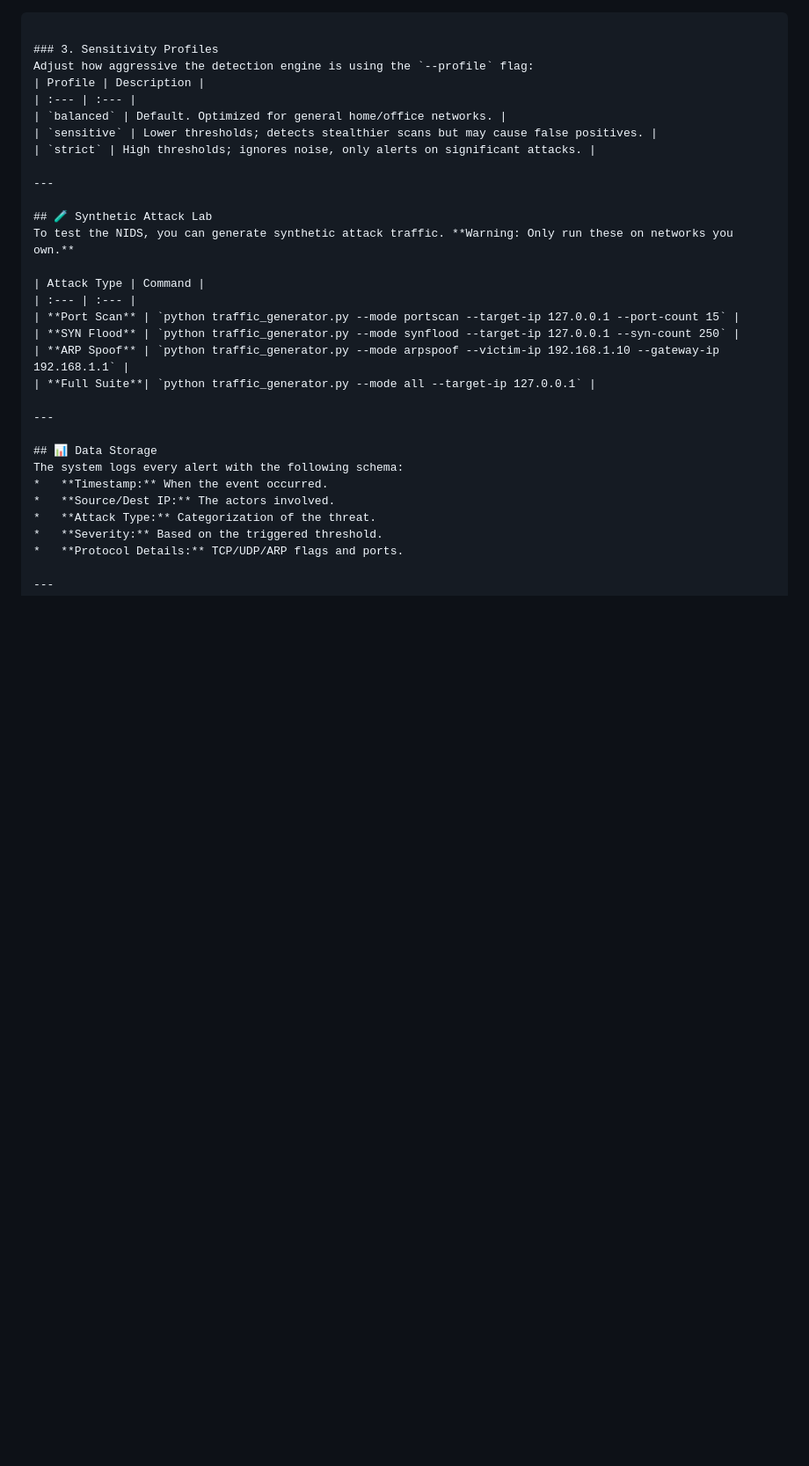
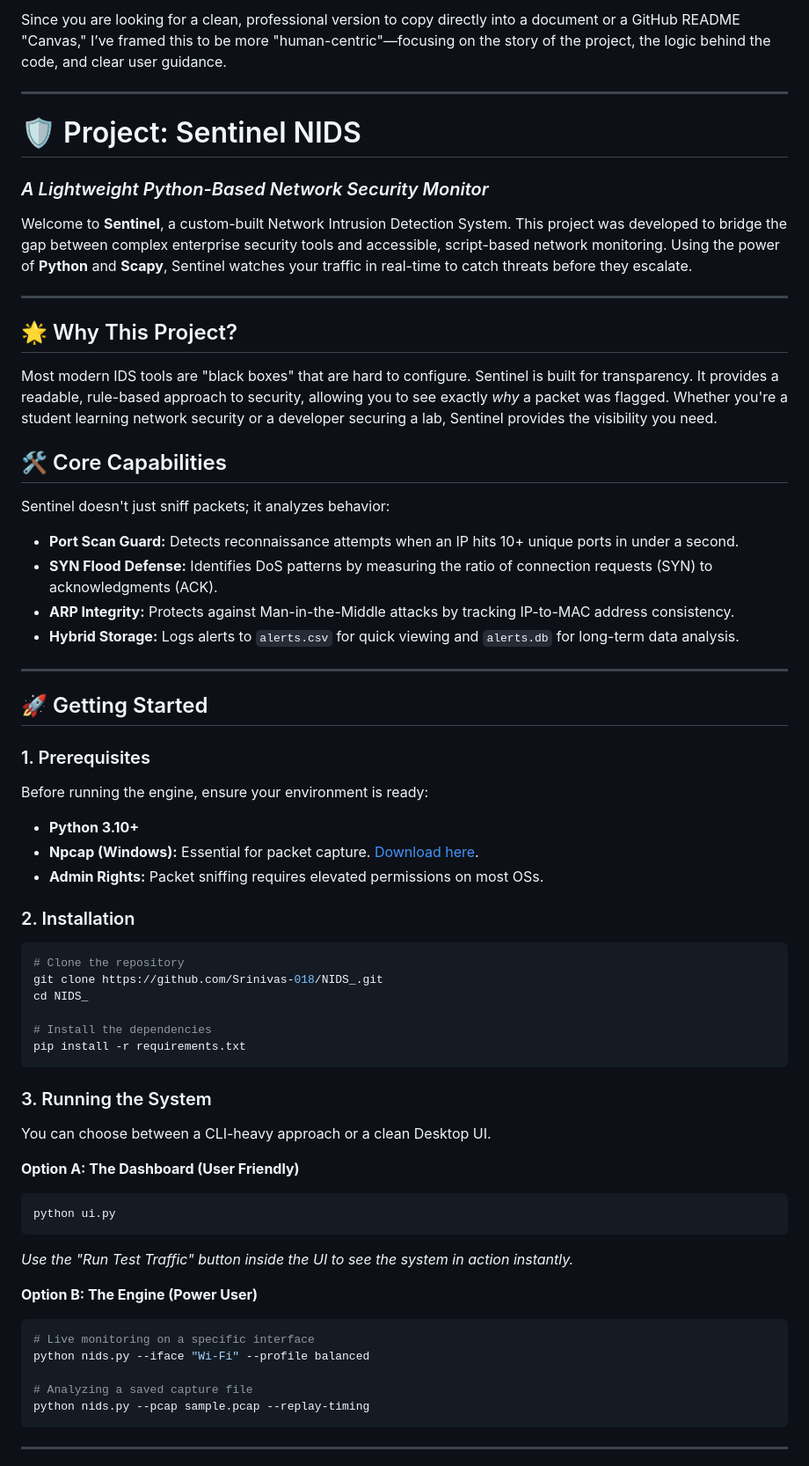
Before and after one commit to Srinivas-018/NIDS, a Markdown page: README.md, the part around one of its changes. Shown at 88% size. GitHub-like rendering; blank space fills up the shorter version.

````diff
--- a/README.md
+++ b/README.md
@@ -1,34 +1,61 @@
-```
+Since you are looking for a clean, professional version to copy directly into a document or a GitHub README "Canvas," I’ve framed this to be more "human-centric"—focusing on the story of the project, the logic behind the code, and clear user guidance.
 
-### 3. Sensitivity Profiles
-Adjust how aggressive the detection engine is using the `--profile` flag:
-| Profile | Description |
-| :--- | :--- |
-| `balanced` | Default. Optimized for general home/office networks. |
-| `sensitive` | Lower thresholds; detects stealthier scans but may cause false positives. |
-| `strict` | High thresholds; ignores noise, only alerts on significant attacks. |
+***
+
+# 🛡️ Project: Sentinel NIDS
+### *A Lightweight Python-Based Network Security Monitor*
+
+Welcome to **Sentinel**, a custom-built Network Intrusion Detection System. This project was developed to bridge the gap between complex enterprise security tools and accessible, script-based network monitoring. Using the power of **Python** and **Scapy**, Sentinel watches your traffic in real-time to catch threats before they escalate.
 
 ---
 
-## 🧪 Synthetic Attack Lab
-To test the NIDS, you can generate synthetic attack traffic. **Warning: Only run these on networks you own.**
+## 🌟 Why This Project?
+Most modern IDS tools are "black boxes" that are hard to configure. Sentinel is built for transparency. It provides a readable, rule-based approach to security, allowing you to see exactly *why* a packet was flagged. Whether you're a student learning network security or a developer securing a lab, Sentinel provides the visibility you need.
 
-| Attack Type | Command |
-| :--- | :--- |
-| **Port Scan** | `python traffic_generator.py --mode portscan --target-ip 127.0.0.1 --port-count 15` |
-| **SYN Flood** | `python traffic_generator.py --mode synflood --target-ip 127.0.0.1 --syn-count 250` |
-| **ARP Spoof** | `python traffic_generator.py --mode arpspoof --victim-ip 192.168.1.10 --gateway-ip 192.168.1.1` |
-| **Full Suite**| `python traffic_generator.py --mode all --target-ip 127.0.0.1` |
+## 🛠️ Core Capabilities
+Sentinel doesn't just sniff packets; it analyzes behavior:
+*   **Port Scan Guard:** Detects reconnaissance attempts when an IP hits 10+ unique ports in under a second.
+*   **SYN Flood Defense:** Identifies DoS patterns by measuring the ratio of connection requests (SYN) to acknowledgments (ACK).
+*   **ARP Integrity:** Protects against Man-in-the-Middle attacks by tracking IP-to-MAC address consistency.
+*   **Hybrid Storage:** Logs alerts to `alerts.csv` for quick viewing and `alerts.db` for long-term data analysis.
 
 ---
 
-## 📊 Data Storage
-The system logs every alert with the following schema:
-*   **Timestamp:** When the event occurred.
-*   **Source/Dest IP:** The actors involved.
-*   **Attack Type:** Categorization of the threat.
-*   **Severity:** Based on the triggered threshold.
-*   **Protocol Details:** TCP/UDP/ARP flags and ports.
+## 🚀 Getting Started
+
+### 1. Prerequisites
+Before running the engine, ensure your environment is ready:
+*   **Python 3.10+**
+*   **Npcap (Windows):** Essential for packet capture. [Download here](https://npcap.com/).
+*   **Admin Rights:** Packet sniffing requires elevated permissions on most OSs.
+
+### 2. Installation
+```bash
+# Clone the repository
+git clone https://github.com/Srinivas-018/NIDS_.git
+cd NIDS_
+
+# Install the dependencies
+pip install -r requirements.txt
+```
+
+### 3. Running the System
+You can choose between a CLI-heavy approach or a clean Desktop UI.
+
+**Option A: The Dashboard (User Friendly)**
+```bash
+python ui.py
+```
+*Use the "Run Test Traffic" button inside the UI to see the system in action instantly.*
+
+**Option B: The Engine (Power User)**
+```bash
+# Live monitoring on a specific interface
+python nids.py --iface "Wi-Fi" --profile balanced
+
+# Analyzing a saved capture file
+python nids.py --pcap sample.pcap --replay-timing
+```
 
 ---
 
````
Also changed, not shown: other parts of README.md (+27 -120 lines).
